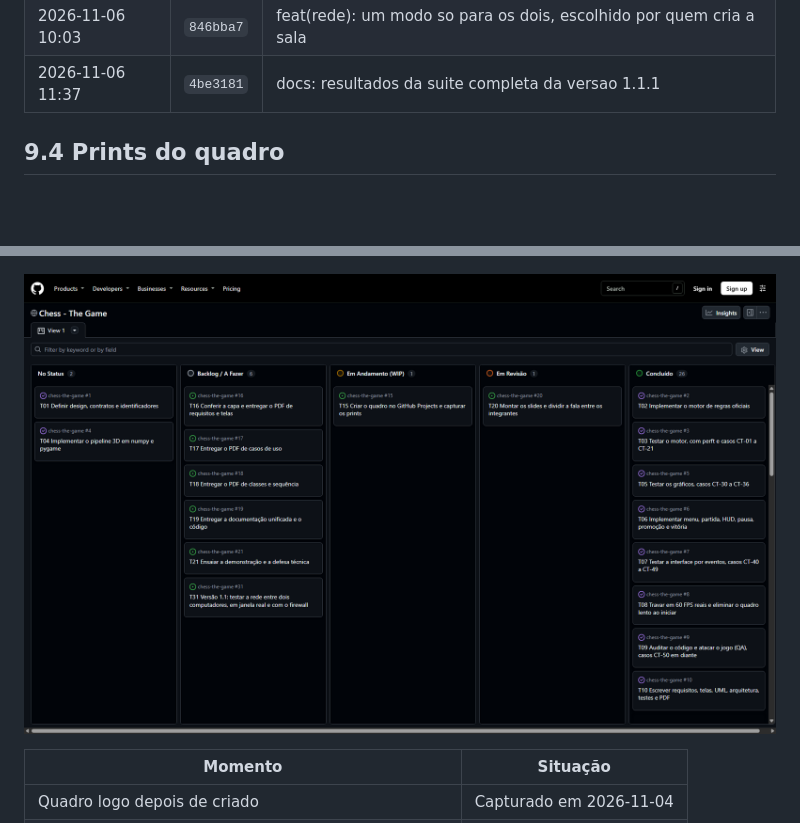
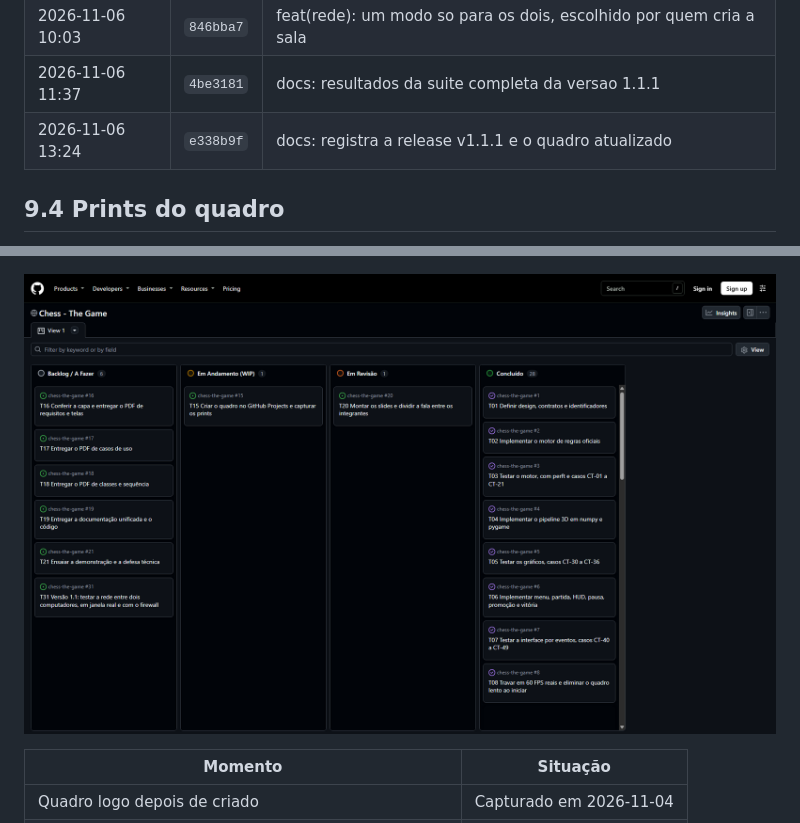
Before and after one commit to Kauhan33/chess-the-game, a Markdown page: docs/09-kanban.md, 2 parts joined by grey strips. Rendered like a GitHub page; pictures changed too: docs/img/kanban/2026-11-06.png; blank space fills up the shorter version.

```diff
--- a/docs/09-kanban.md
+++ b/docs/09-kanban.md
@@ -87,6 +87,7 @@ Tabela gerada do `git log`, com as datas e as mensagens originais dos commits.
 | 2026-11-06 09:31 | `0bcbc24` | docs: registra a release v1.1.0 e o print do quadro |
 | 2026-11-06 10:03 | `846bba7` | feat(rede): um modo so para os dois, escolhido por quem cria a sala |
 | 2026-11-06 11:37 | `4be3181` | docs: resultados da suite completa da versao 1.1.1 |
+| 2026-11-06 13:24 | `e338b9f` | docs: registra a release v1.1.1 e o quadro atualizado |
 <!-- FIM:evolucao -->
 
 ## 9.4 Prints do quadro
```
Also changed, not shown: 1 other file.
